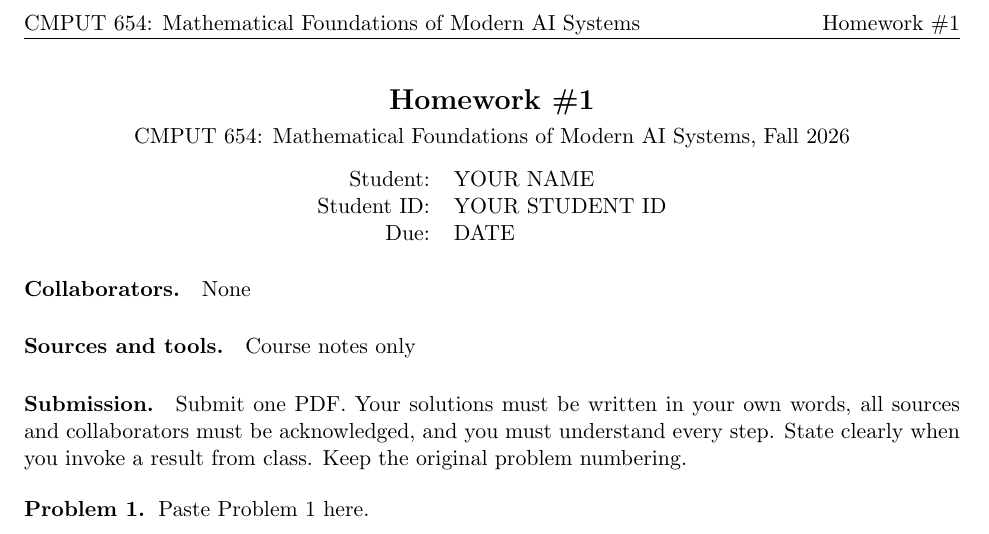
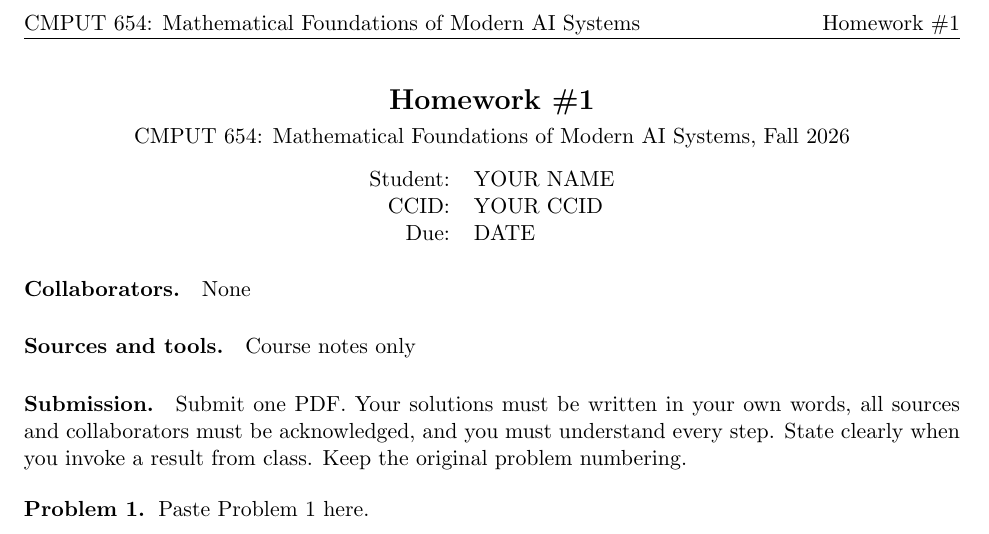
Before and after one commit to mathforai26/mathforai26.github.io, a LaTeX problem sheet (documents/misc_files/homework_template.tex): part of the page, cut so that both start at the same text. Compiled offline with pdfLaTeX.

Commit message:
Use CCID in homework templates

```diff
--- a/documents/misc_files/homework_template.tex
+++ b/documents/misc_files/homework_template.tex
@@ -13,7 +13,7 @@
 \newcommand{\hwnumber}{1}
 \newcommand{\duedate}{DATE}
 \newcommand{\studentname}{YOUR NAME}
-\newcommand{\studentid}{YOUR STUDENT ID}
+\newcommand{\studentccid}{YOUR CCID}
 \newcommand{\collaborators}{None}
 \newcommand{\sourcesused}{Course notes only}
 % -----------------------------------
@@ -51,7 +51,7 @@
   {\coursename, \term}\\[0.8em]
   \begin{tabular}{rl}
     Student: & \studentname\\
-    Student ID: & \studentid\\
+    CCID: & \studentccid\\
     Due: & \duedate
   \end{tabular}
 \end{center}
```
Also changed, not shown: 1 other file.
